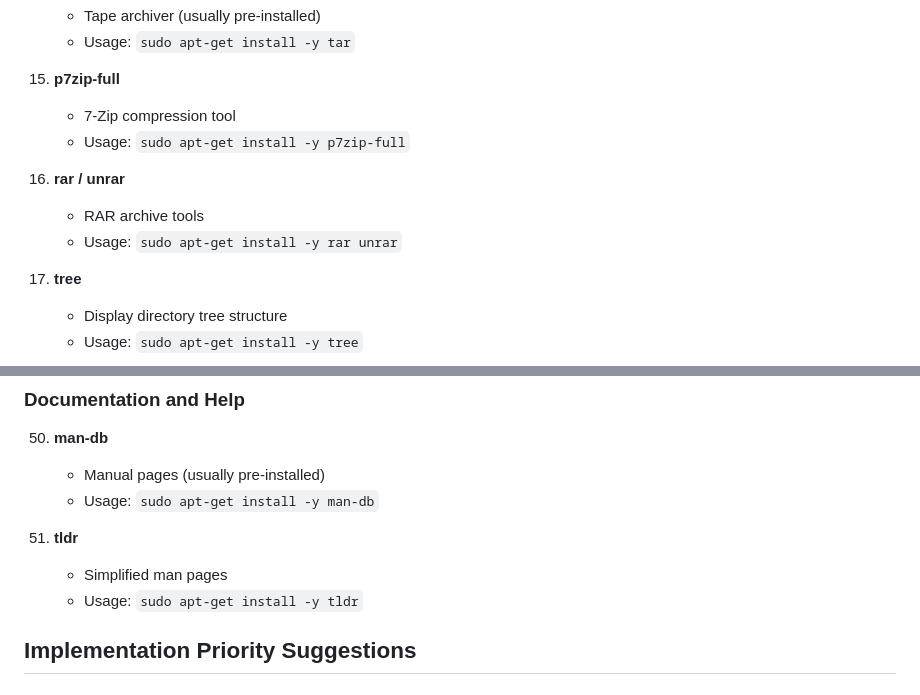
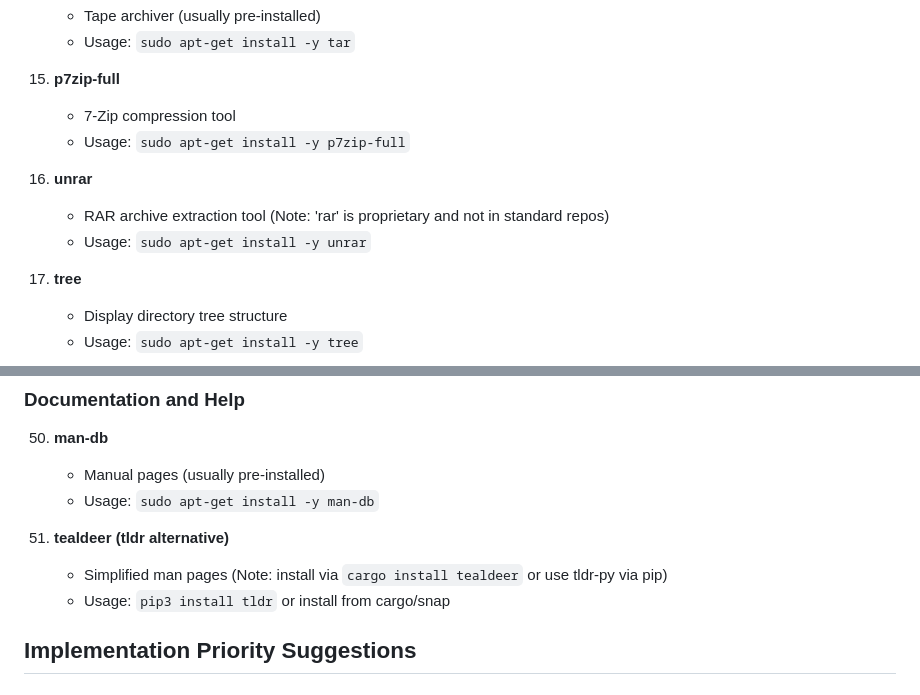
Before and after one commit to oguz-kolukisa/oguz-kolukisa.github.io, a Markdown page: SUGGESTED_APT_PACKAGES.md, 2 parts joined by grey strips. Drawn GitHub-style.

Commit message:
Fix package availability notes for rar and tldr
Co-authored-by: oguz-kolukisa <190366788+oguz-kolukisa@users.noreply.github.com>

```diff
--- a/SUGGESTED_APT_PACKAGES.md
+++ b/SUGGESTED_APT_PACKAGES.md
@@ -81,9 +81,9 @@ This document lists other basic apt packages that can be implemented in the inst
     - 7-Zip compression tool
     - Usage: `sudo apt-get install -y p7zip-full`
 
-16. **rar / unrar**
-    - RAR archive tools
-    - Usage: `sudo apt-get install -y rar unrar`
+16. **unrar**
+    - RAR archive extraction tool (Note: 'rar' is proprietary and not in standard repos)
+    - Usage: `sudo apt-get install -y unrar`
 
 17. **tree**
     - Display directory tree structure
@@ -229,9 +229,9 @@ This document lists other basic apt packages that can be implemented in the inst
     - Manual pages (usually pre-installed)
     - Usage: `sudo apt-get install -y man-db`
 
-51. **tldr**
-    - Simplified man pages
-    - Usage: `sudo apt-get install -y tldr`
+51. **tealdeer (tldr alternative)**
+    - Simplified man pages (Note: install via `cargo install tealdeer` or use tldr-py via pip)
+    - Usage: `pip3 install tldr` or install from cargo/snap
 
 ## Implementation Priority Suggestions
 
```
